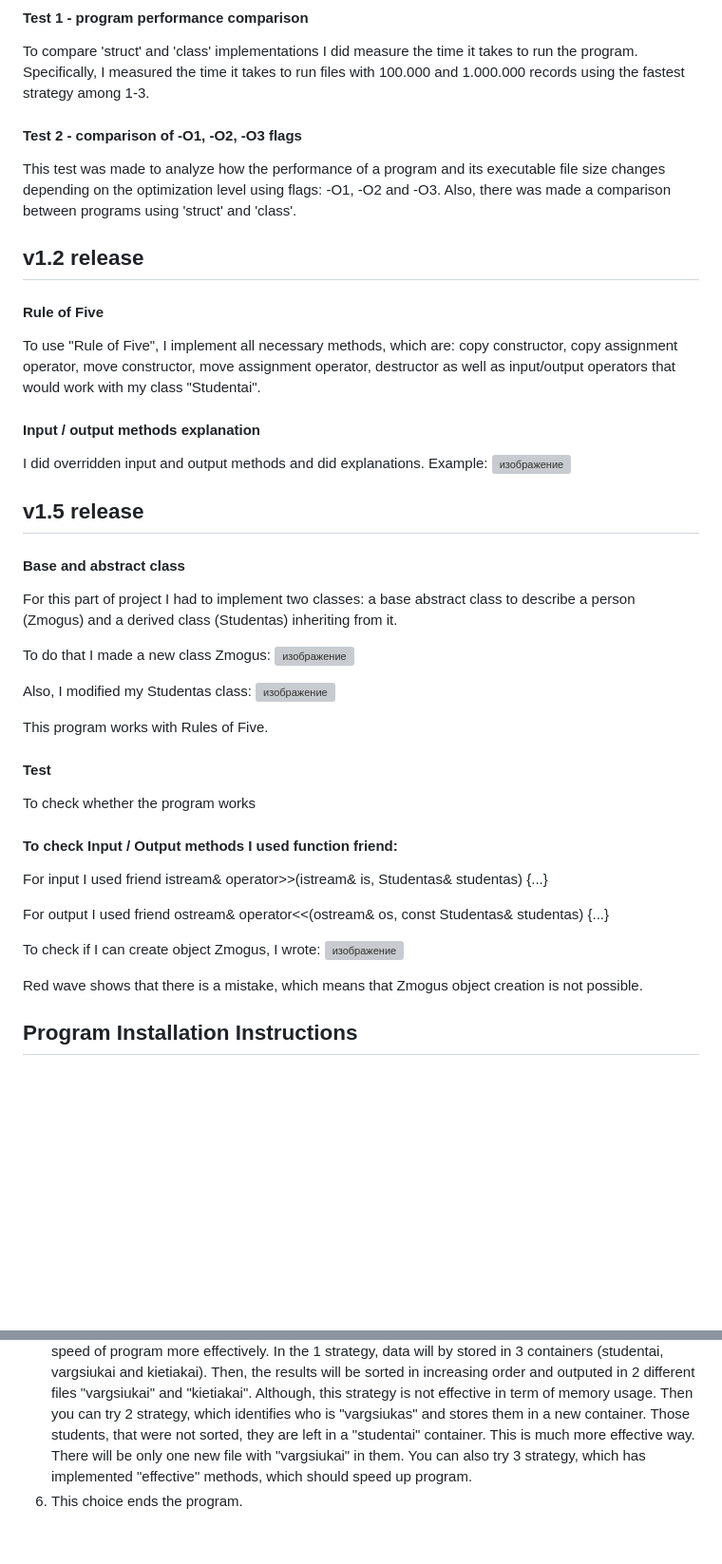
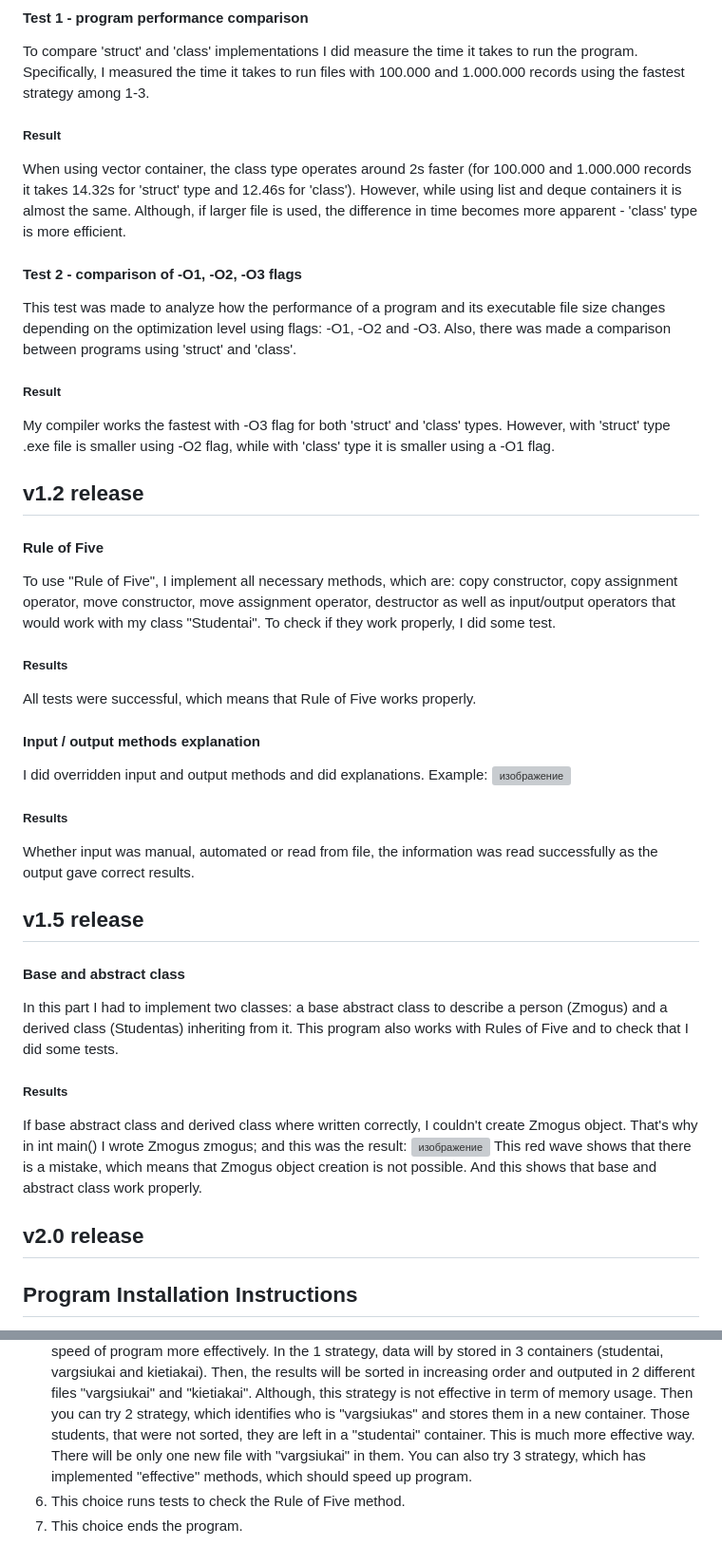
Before and after one commit to aran1ja/TreciaUzduotis, a Markdown page: README.md, 2 parts joined by grey strips. Shown at 95% size. Rendered like a GitHub page; blank space fills up the shorter version; grey boxes are pictures that could not be loaded.

```diff
--- a/README.md
+++ b/README.md
@@ -6,40 +6,35 @@ I made a clone of my first repository named "PirmaUzduotis" and created a new re
 
 #### Test 1 - program performance comparison
 To compare 'struct' and 'class' implementations I did measure the time it takes to run the program. Specifically, I measured the time it takes to run files with 100.000 and 1.000.000 records using the fastest strategy among 1-3.
+##### Result
+When using vector container, the class type operates around 2s faster (for 100.000 and 1.000.000 records it takes 14.32s for 'struct' type and 12.46s for 'class'). However, while using list and deque containers it is almost the same. Although, if larger file is used, the difference in time becomes more apparent - 'class' type is more efficient.
 
 #### Test 2 - comparison of -O1, -O2, -O3 flags
 This test was made to analyze how the performance of a program and its executable file size changes depending on the optimization level using flags: -O1, -O2 and -O3. Also, there was made a comparison between programs using 'struct' and 'class'.
+##### Result
+My compiler works the fastest with -O3 flag for both 'struct' and 'class' types. However, with 'struct' type .exe file is smaller using -O2 flag, while with 'class' type it is smaller using a -O1 flag.
 
 ## v1.2 release
 #### Rule of Five
-To use "Rule of Five", I implement all necessary methods, which are: copy constructor, copy assignment operator, move constructor, move assignment operator, destructor as well as input/output operators that would work with my class "Studentai".
+To use "Rule of Five", I implement all necessary methods, which are: copy constructor, copy assignment operator, move constructor, move assignment operator, destructor as well as input/output operators that would work with my class "Studentai". To check if they work properly, I did some test.
+##### Results
+All tests were successful, which means that Rule of Five works properly.
 
 #### Input / output methods explanation
 I did overridden input and output methods and did explanations. Example:
 ![изображение](https://github.com/aran1ja/AntraUzduotis/assets/147089828/639c853e-dbd6-4f24-9109-12f9f860f14c)
+##### Results
+Whether input was manual, automated or read from file, the information was read successfully as the output gave correct results.
 
 ## v1.5 release
 #### Base and abstract class
-For this part of project I had to implement two classes: a base abstract class to describe a person (Zmogus) and a derived class (Studentas) inheriting from it.
+In this part I had to implement two classes: a base abstract class to describe a person (Zmogus) and a derived class (Studentas) inheriting from it. This program also works with Rules of Five and to check that I did some tests.
+##### Results
+If base abstract class and derived class where written correctly, I couldn't create Zmogus object. That's why in int main() I wrote Zmogus zmogus; and this was the result:
+![изображение](https://github.com/aran1ja/AntraUzduotis/assets/147089828/c41668b4-f5e7-4d3a-9f95-ffd940a24e84)
+This red wave shows that there is a mistake, which means that Zmogus object creation is not possible. And this shows that base and abstract class work properly.
 
-To do that I made a new class Zmogus:
-![изображение](https://github.com/aran1ja/AntraUzduotis/assets/147089828/60dc0c5d-f61c-4a87-b6d5-e9fef6697c3e)
-
-Also, I modified my Studentas class:
-![изображение](https://github.com/aran1ja/AntraUzduotis/assets/147089828/f8d725ed-893e-48ff-9ac2-954698307ee9)
-
-This program works with Rules of Five.
-#### Test
-To check whether the program works
-#### To check Input / Output methods I used function friend:
-For input I used friend istream& operator>>(istream& is, Studentas& studentas) {...}
-
-For output I used friend ostream& operator<<(ostream& os, const Studentas& studentas) {...}
-
-To check if I can create object Zmogus, I wrote:
-![изображение](https://github.com/aran1ja/AntraUzduotis/assets/147089828/c41668b4-f5e7-4d3a-9f95-ffd940a24e84)
-
-Red wave shows that there is a mistake, which means that Zmogus object creation is not possible.
+## v2.0 release
 
 ## Program Installation Instructions
 1. Firstly, you have to setup your GitHub account. It is easier to do that following this guide: https://docs.github.com/en/get-started/onboarding/getting-started-with-your-github-account
@@ -67,4 +63,5 @@ Command "./Vektoriai.exe" will run the program. After that you will see the menu
 3. In this case, program will generate the amount of students, their names, surnames and grades. You only have to choose what do you want to output: average grade, median or both. When you make a choice, the results are outputed in the terminal.
 4. This choices can read the data from input files, calculate median and average and output results into a new file. It gives you a choice which file do you want to read from, gives 4 ways to sort students (by names, surnames, by average or by median) and then outputs the results.
 5. In this case, program asks you if you want to generate new files. If you do, you generate new files with students data like names, surnames and grades. Then program uses 3 container types and 3 strategies to read the data from files. 3 container types are needed to see which container impacts the speed of program more effectively. In the 1 strategy, data will by stored in 3 containers (studentai, vargsiukai and kietiakai). Then, the results will be sorted in increasing order and outputed in 2 different files "vargsiukai" and "kietiakai". Although, this strategy is not effective in term of memory usage. Then you can try 2 strategy, which identifies who is "vargsiukas" and stores them in a new container. Those students, that were not sorted, they are left in a "studentai" container. This is much more effective way. There will be only one new file with "vargsiukai" in them. You can also try 3 strategy, which has implemented "effective" methods, which should speed up program.
-6. This choice ends the program.
+6. This choice runs tests to check the Rule of Five method.
+7. This choice ends the program.
```
Also changed, not shown: other parts of README.md (+6 -5 lines).
